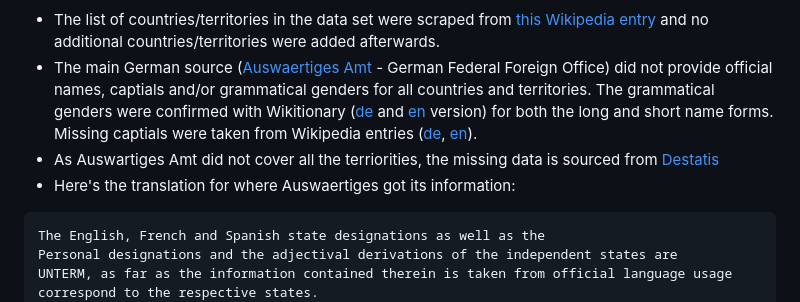
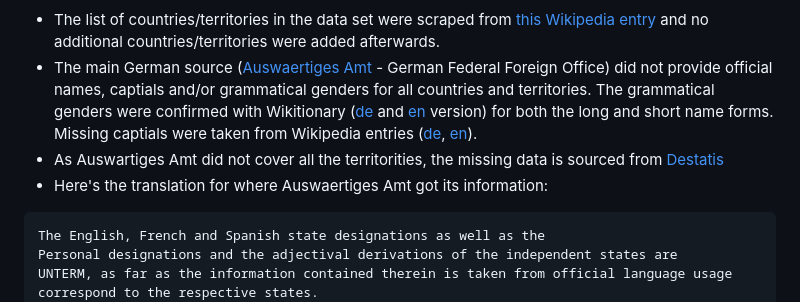
Before and after one commit to brainuser5705/interaktiv-landernamen, a Markdown page: README.md, the part around the change. Drawn GitHub-style.

Commit message:
mod: Update README.md

````diff
--- a/README.md
+++ b/README.md
@@ -6,8 +6,8 @@ The original raw data set has been uploaded onto [Kaggle](https://www.kaggle.com
 
 - The list of countries/territories in the data set were scraped from [this Wikipedia entry](https://en.wikipedia.org/wiki/List_of_ISO_3166_country_codes) and no additional countries/territories were added afterwards.
 - The main German source ([Auswaertiges Amt](https://www.auswaertiges-amt.de/de/service/terminologie/-/215252) - German Federal Foreign Office) did not provide official names, captials and/or grammatical genders for all countries and territories. The grammatical genders were confirmed with Wikitionary ([de](https://de.wiktionary.org/wiki) and [en](https://en.wiktionary.org) version) for both the long and short name forms. Missing captials were taken from Wikipedia entries ([de](https://de.wikipedia.org/wiki/Liste_der_Hauptst%C3%A4dte_der_Erde), [en](https://en.wikipedia.org/wiki/List_of_countries_and_dependencies_and_their_capitals_in_native_languages)).
-- As Auswartiges Amt did not cover all the terriorities, the missing data is sourced from [Destatis](https://www.destatis.de/DE/Methoden/Klassifikationen/Staat-Gebietsystematik/Staatsangehoerigkeitsgebietsschluessel_pdf.pdf?__blob=publicationFile)
-- Here's the translation for where Auswaertiges got its information:
+- As Auswartiges Amt did not cover all the territorities, the missing data is sourced from [Destatis](https://www.destatis.de/DE/Methoden/Klassifikationen/Staat-Gebietsystematik/Staatsangehoerigkeitsgebietsschluessel_pdf.pdf?__blob=publicationFile)
+- Here's the translation for where Auswaertiges Amt got its information:
 ```
 The English, French and Spanish state designations as well as the
 Personal designations and the adjectival derivations of the independent states are
````
